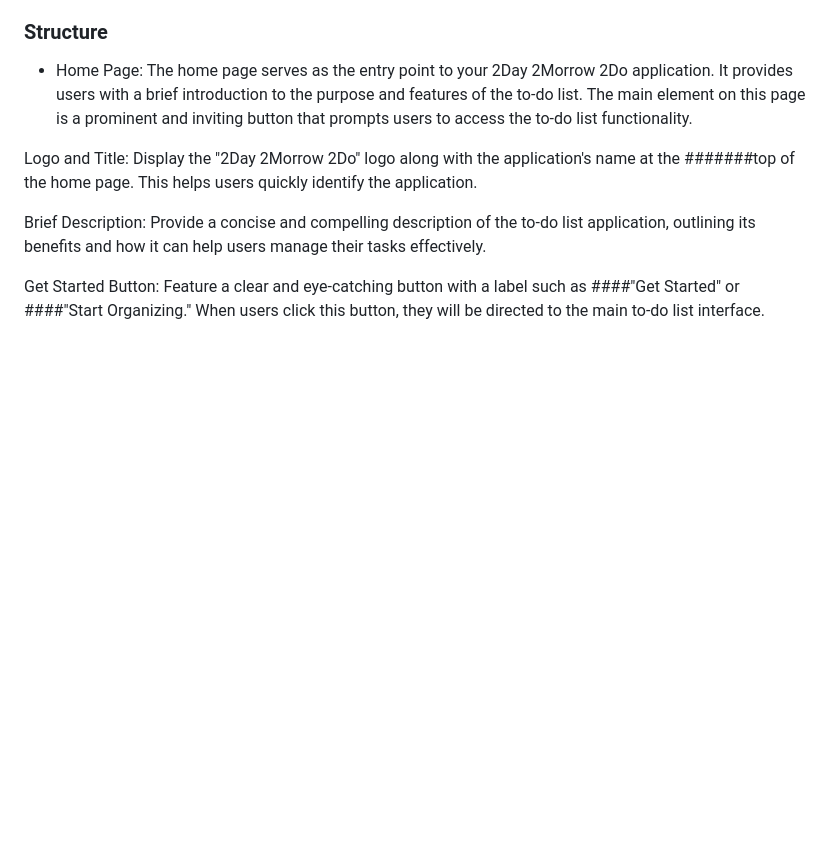
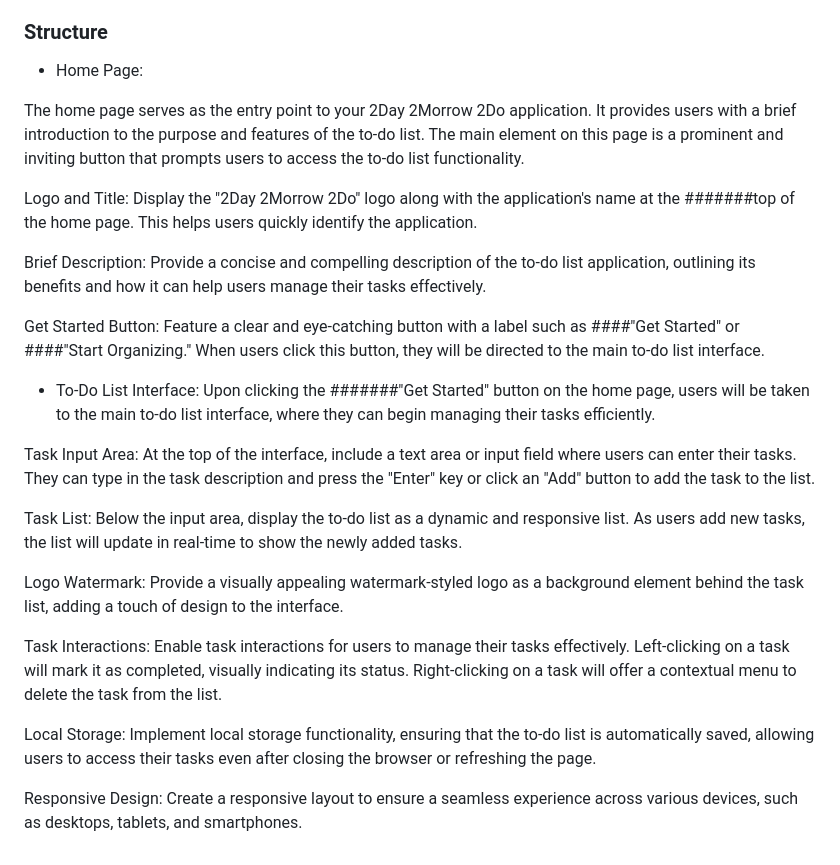
Before and after one commit to lewisjones37/MSP2_to-do-list, a Markdown page: README.md, the part around the change. GitHub-like rendering; blank space fills up the shorter version.

Commit message:
add to-do list interface to structure part of READMe

```diff
--- a/README.md
+++ b/README.md
@@ -151,6 +151,7 @@ These returning visitor goals reinforce the positive experience and benefits tha
 ### Structure
 
 - Home Page:
+
 The home page serves as the entry point to your 2Day 2Morrow 2Do application. It provides users with a brief introduction to the purpose and features of the to-do list. The main element on this page is a prominent and inviting button that prompts users to access the to-do list functionality.
 
 Logo and Title: Display the "2Day 2Morrow 2Do" logo along with the application's name at the #######top of the home page. This helps users quickly identify the application.
@@ -158,3 +159,18 @@ Logo and Title: Display the "2Day 2Morrow 2Do" logo along with the application's
 Brief Description: Provide a concise and compelling description of the to-do list application, outlining its benefits and how it can help users manage their tasks effectively.
 
 Get Started Button: Feature a clear and eye-catching button with a label such as ####"Get Started" or ####"Start Organizing." When users click this button, they will be directed to the main to-do list interface.
+
+- To-Do List Interface:
+Upon clicking the #######"Get Started" button on the home page, users will be taken to the main to-do list interface, where they can begin managing their tasks efficiently.
+
+Task Input Area: At the top of the interface, include a text area or input field where users can enter their tasks. They can type in the task description and press the "Enter" key or click an "Add" button to add the task to the list.
+
+Task List: Below the input area, display the to-do list as a dynamic and responsive list. As users add new tasks, the list will update in real-time to show the newly added tasks.
+
+Logo Watermark: Provide a visually appealing watermark-styled logo as a background element behind the task list, adding a touch of design to the interface.
+
+Task Interactions: Enable task interactions for users to manage their tasks effectively. Left-clicking on a task will mark it as completed, visually indicating its status. Right-clicking on a task will offer a contextual menu to delete the task from the list.
+
+Local Storage: Implement local storage functionality, ensuring that the to-do list is automatically saved, allowing users to access their tasks even after closing the browser or refreshing the page.
+
+Responsive Design: Create a responsive layout to ensure a seamless experience across various devices, such as desktops, tablets, and smartphones.
```
